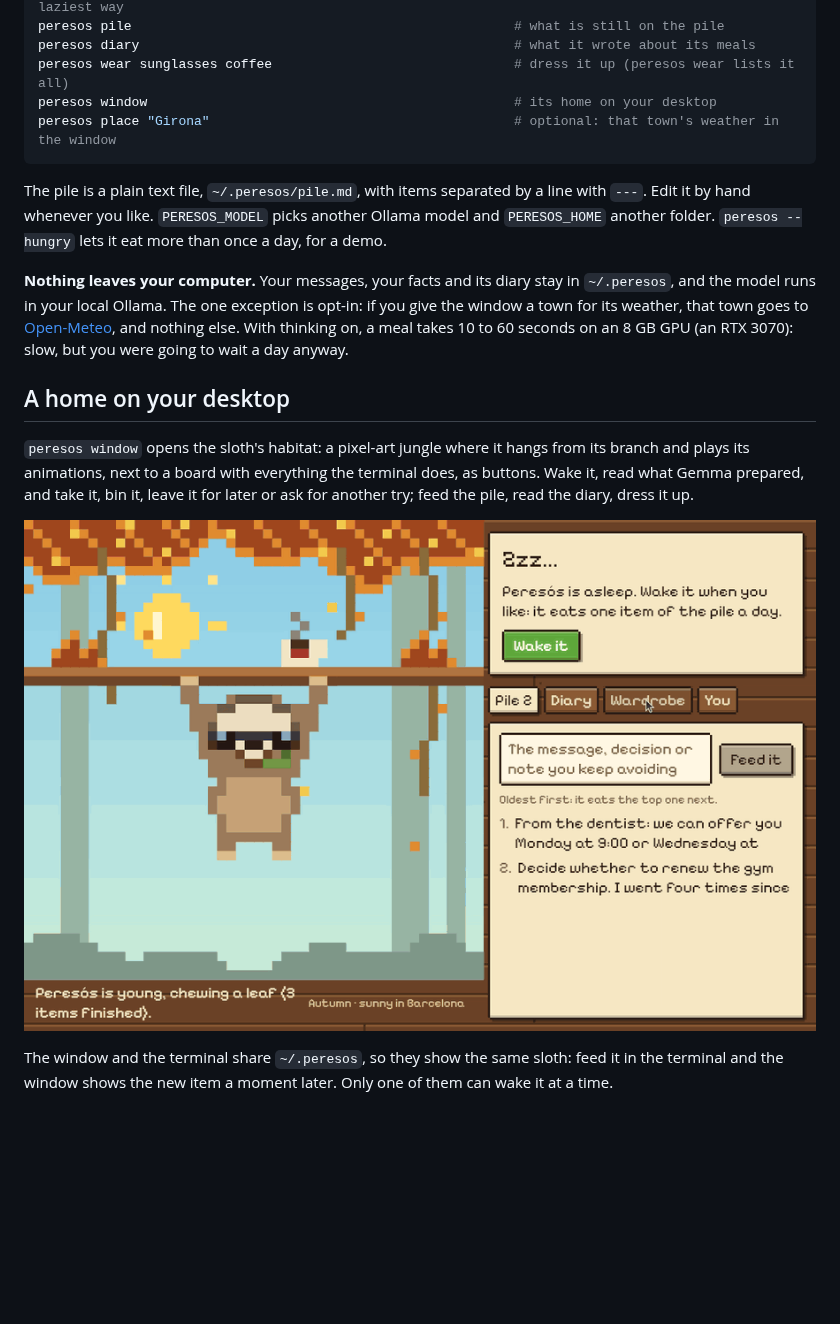
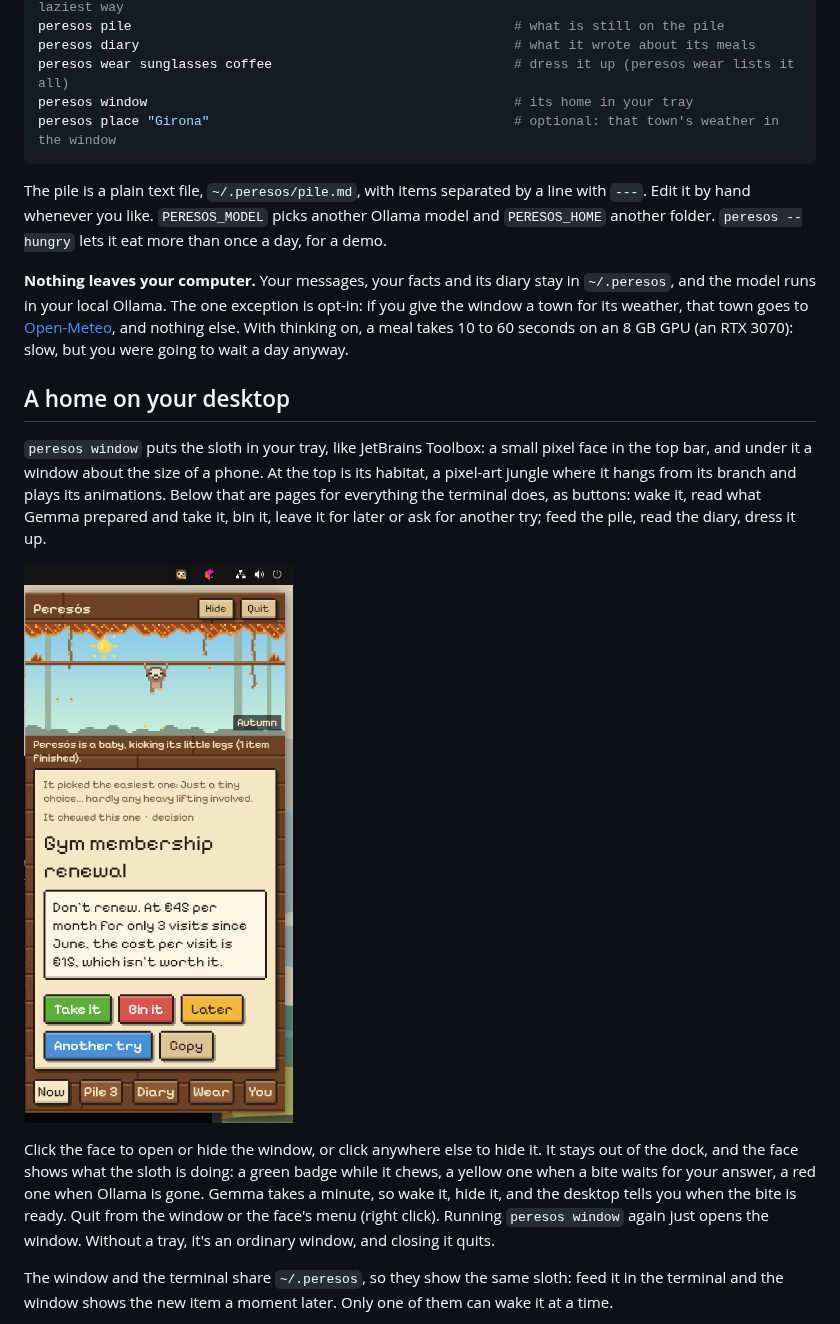
Before and after one commit to deeptelar/peresos, a Markdown page: README.md, the part around the change. Drawn GitHub-style; pictures changed too: docs/peresos-window.gif (deleted), docs/peresos-window.png (added); blank space fills up the shorter version.

````diff
--- a/README.md
+++ b/README.md
@@ -63,7 +63,7 @@ peresos --lazy                                               # or the easiest on
 peresos pile                                                 # what is still on the pile
 peresos diary                                                # what it wrote about its meals
 peresos wear sunglasses coffee                               # dress it up (peresos wear lists it all)
-peresos window                                               # its home on your desktop
+peresos window                                               # its home in your tray
 peresos place "Girona"                                       # optional: that town's weather in the window
 ```
 
@@ -78,12 +78,20 @@ slow, but you were going to wait a day anyway.
 
 ## A home on your desktop
 
-`peresos window` opens the sloth's habitat: a pixel-art jungle where it hangs from its branch and
-plays its animations, next to a board with everything the terminal does, as buttons. Wake it, read
-what Gemma prepared, and take it, bin it, leave it for later or ask for another try; feed the pile,
-read the diary, dress it up.
+`peresos window` puts the sloth in your tray, like JetBrains Toolbox: a small pixel face in the top
+bar, and under it a window about the size of a phone. At the top is its habitat, a pixel-art jungle
+where it hangs from its branch and plays its animations. Below that are pages for everything the
+terminal does, as buttons: wake it, read what Gemma prepared and take it, bin it, leave it for later
+or ask for another try; feed the pile, read the diary, dress it up.
 
-![The window: putting a barretina on, waking it, Gemma's reply to the dentist, Take it, and the diary line](docs/peresos-window.gif)
+![Peresós in the tray: its face in the top bar with a yellow badge, and the window under it with a lazy bite waiting for an answer](docs/peresos-window.png)
+
+Click the face to open or hide the window, or click anywhere else to hide it. It stays out of the
+dock, and the face shows what the sloth is doing: a green badge while it chews, a yellow one when a
+bite waits for your answer, a red one when Ollama is gone. Gemma takes a minute, so wake it, hide it,
+and the desktop tells you when the bite is ready. Quit from the window or the face's menu (right
+click). Running `peresos window` again just opens the window. Without a tray, it's an ordinary
+window, and closing it quits.
 
 The window and the terminal share `~/.peresos`, so they show the same sloth: feed it in the
 terminal and the window shows the new item a moment later. Only one of them can wake it at a time.
````
Also changed, not shown: 6 other files.
